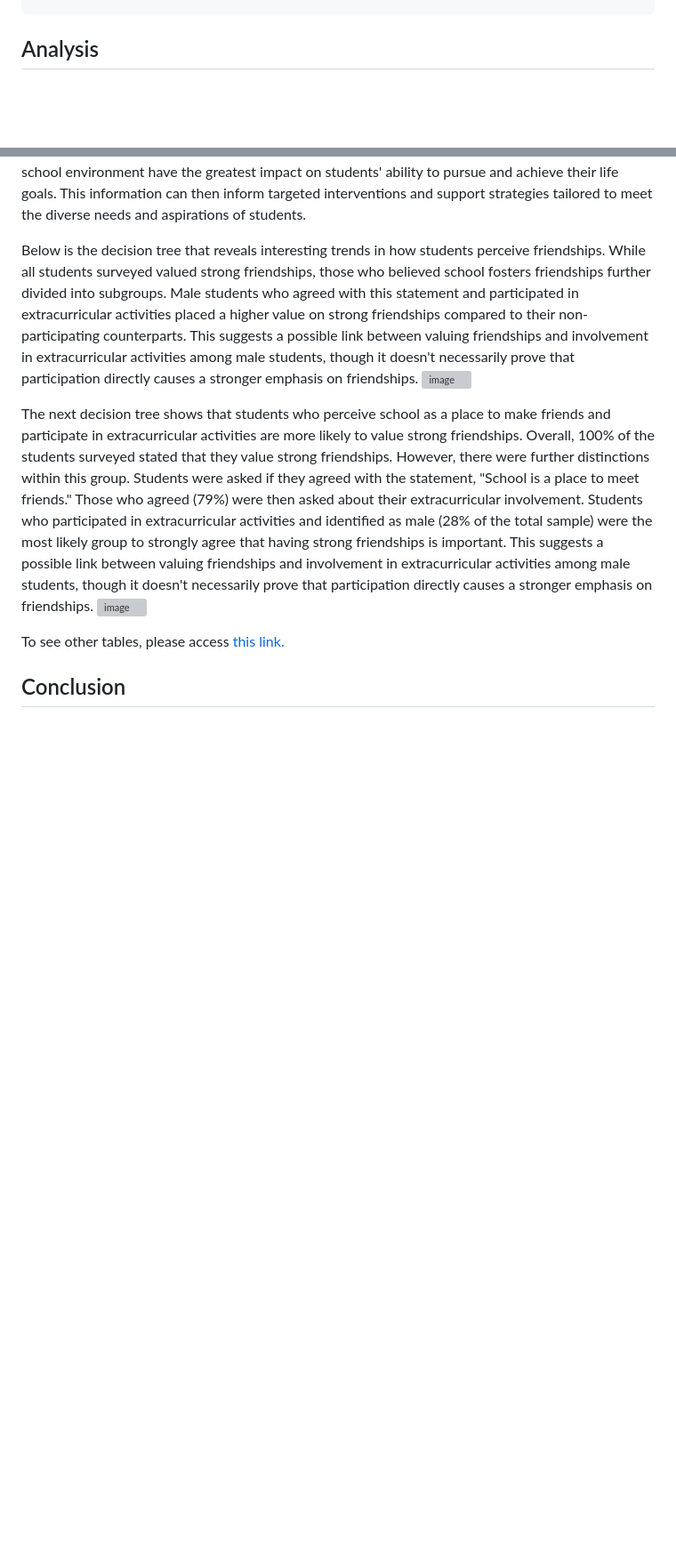
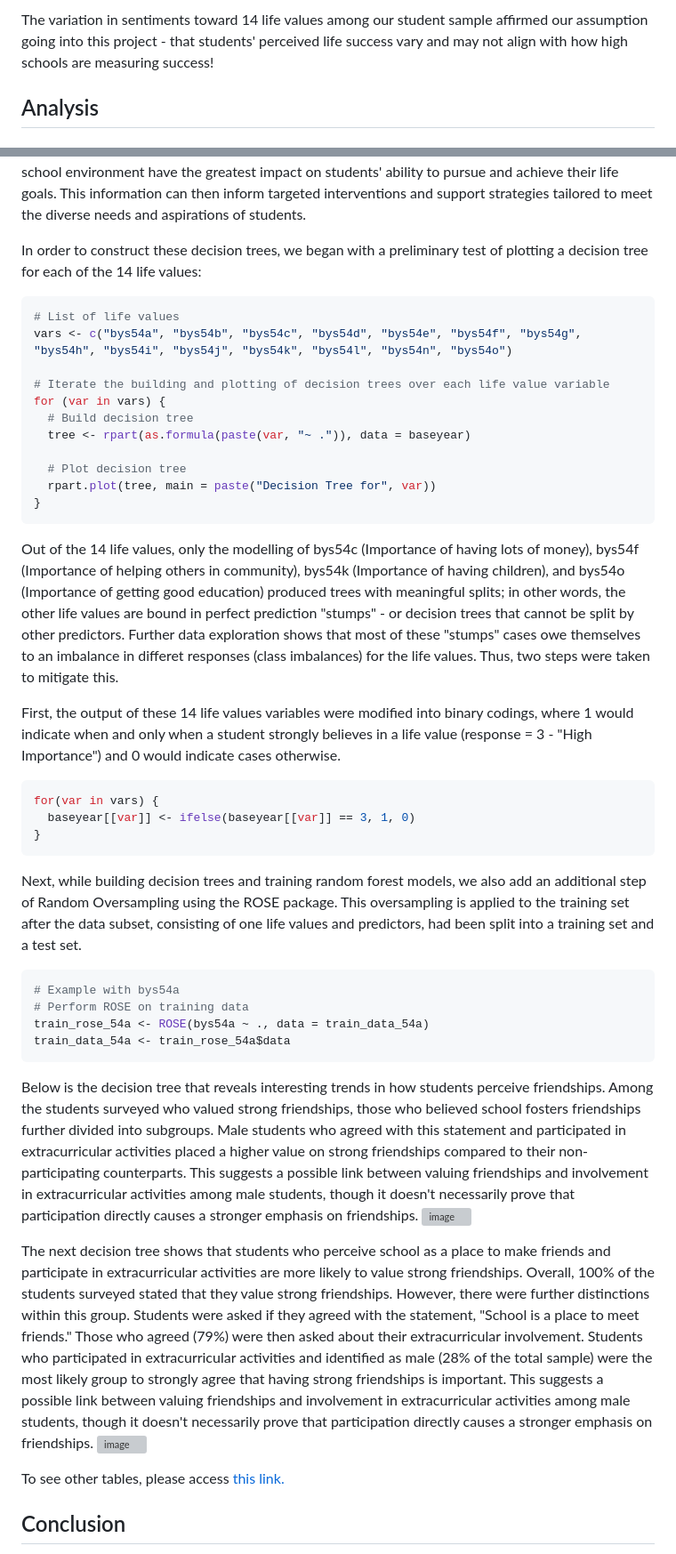
Before and after one commit to ernbilen/Data400_Spring24, a Markdown page: README.md, 2 parts joined by grey strips. Shown: that part at 89% size. Rendered like a GitHub page; blank space fills up the shorter version; grey boxes are pictures that could not be loaded.

Commit message:
Update README EDA & Trees.md

````diff
--- a/README.md
+++ b/README.md
@@ -85,4 +89,5 @@ ggplot(baseyear_melt, aes(x = variable, fill = factor(value))) +
 
+The variation in sentiments toward 14 life values among our student sample affirmed our assumption going into this project - that students' perceived life success vary and may not align with how high schools are measuring success!
 
 ## Analysis ##
 ### Logistic Regression: Identify students’ risk of dropping out ###
@@ -121,7 +126,41 @@ bys54o   | Importance of getting good education |
 
 These decision trees provide a structured framework for analyzing complex interactions between students' personal goals and the resources available to them within the school setting. Through this process, educators and counselors can gain valuable insights into which aspects of schooling and the school environment have the greatest impact on students' ability to pursue and achieve their life goals. This information can then inform targeted interventions and support strategies tailored to meet the diverse needs and aspirations of students.
 
-Below is the decision tree that reveals interesting trends in how students perceive friendships. While all students surveyed valued strong friendships, those who believed school fosters friendships further divided into subgroups. Male students who agreed with this statement and participated in extracurricular activities placed a higher value on strong friendships compared to their non-participating counterparts. This suggests a possible link between valuing friendships and involvement in extracurricular activities among male students, though it doesn't necessarily prove that participation directly causes a stronger emphasis on friendships.
+In order to construct these decision trees, we began with a preliminary test of plotting a decision tree for each of the 14 life values:
+
+```R
+# List of life values
+vars <- c("bys54a", "bys54b", "bys54c", "bys54d", "bys54e", "bys54f", "bys54g", "bys54h", "bys54i", "bys54j", "bys54k", "bys54l", "bys54n", "bys54o")
+
+# Iterate the building and plotting of decision trees over each life value variable
+for (var in vars) {
+  # Build decision tree
+  tree <- rpart(as.formula(paste(var, "~ .")), data = baseyear)
+
+  # Plot decision tree
+  rpart.plot(tree, main = paste("Decision Tree for", var))
+}
+```
+Out of the 14 life values, only the modelling of bys54c (Importance of having lots of money), bys54f (Importance of helping others in community), bys54k (Importance of having children), and bys54o (Importance of getting good education) produced trees with meaningful splits; in other words, the other life values are bound in perfect prediction "stumps" - or decision trees that cannot be split by other predictors. Further data exploration shows that most of these "stumps" cases owe themselves to an imbalance in differet responses (class imbalances) for the life values. Thus, two steps were taken to mitigate this.
+
+First, the output of these 14 life values variables were modified into binary codings, where 1 would indicate when and only when a student strongly believes in a life value (response = 3 - "High Importance") and 0 would indicate cases otherwise.
+
+```R
+for(var in vars) {
+  baseyear[[var]] <- ifelse(baseyear[[var]] == 3, 1, 0)
+}
+```
+
+Next, while building decision trees and training random forest models, we also add an additional step of Random Oversampling using the ROSE package. This oversampling is applied to the training set after the data subset, consisting of one life values and predictors, had been split into a training set and a test set.
+
+```R
+# Example with bys54a
+# Perform ROSE on training data
+train_rose_54a <- ROSE(bys54a ~ ., data = train_data_54a)
+train_data_54a <- train_rose_54a$data
+```
+
+Below is the decision tree that reveals interesting trends in how students perceive friendships. Among the students surveyed who valued strong friendships, those who believed school fosters friendships further divided into subgroups. Male students who agreed with this statement and participated in extracurricular activities placed a higher value on strong friendships compared to their non-participating counterparts. This suggests a possible link between valuing friendships and involvement in extracurricular activities among male students, though it doesn't necessarily prove that participation directly causes a stronger emphasis on friendships.
 ![image](https://github.com/mandachan-727/Data400_Spring24/assets/94765975/21770b74-8ed4-48f4-aae8-3f1b31f9605b)
 
 The next decision tree shows that students who perceive school as a place to make friends and participate in extracurricular activities are more likely to value strong friendships. Overall, 100% of the students surveyed stated that they value strong friendships. However, there were further distinctions within this group. Students were asked if they agreed with the statement, "School is a place to meet friends." Those who agreed (79%) were then asked about their extracurricular involvement. Students who participated in extracurricular activities and identified as male (28% of the total sample) were the most likely group to strongly agree that having strong friendships is important. This suggests a possible link between valuing friendships and involvement in extracurricular activities among male students, though it doesn't necessarily prove that participation directly causes a stronger emphasis on friendships.
````
Also changed, not shown: other parts of README.md (+4 -0 lines).
